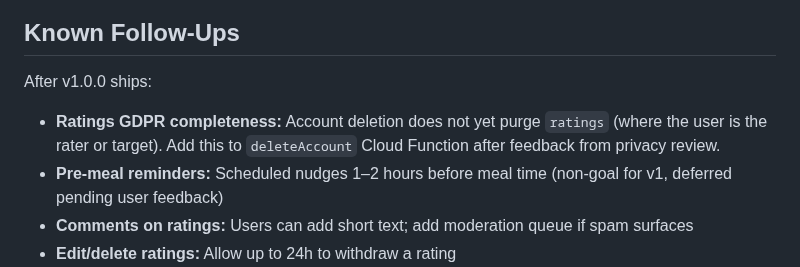
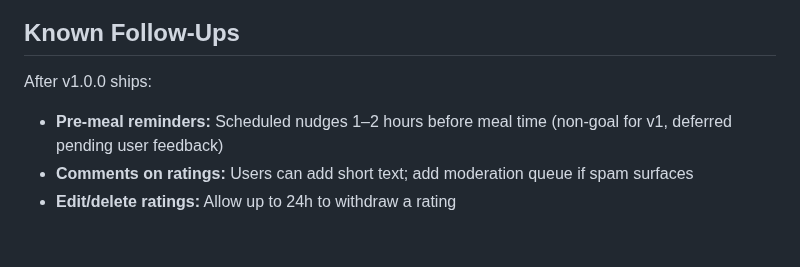
Before and after one commit to dtruong21/not-eat-alone, a Markdown page: docs/RELEASE.md, the part around the change. GitHub-like rendering; blank space fills up the shorter version.

```diff
--- a/docs/RELEASE.md
+++ b/docs/RELEASE.md
@@ -596,7 +596,6 @@ Once tagged + deployed:
 
 After v1.0.0 ships:
 
-- **Ratings GDPR completeness:** Account deletion does not yet purge `ratings` (where the user is the rater or target). Add this to `deleteAccount` Cloud Function after feedback from privacy review.
 - **Pre-meal reminders:** Scheduled nudges 1–2 hours before meal time (non-goal for v1, deferred pending user feedback)
 - **Comments on ratings:** Users can add short text; add moderation queue if spam surfaces
 - **Edit/delete ratings:** Allow up to 24h to withdraw a rating
```
Also changed, not shown: docs/PRD.md (+1 -1 lines).
